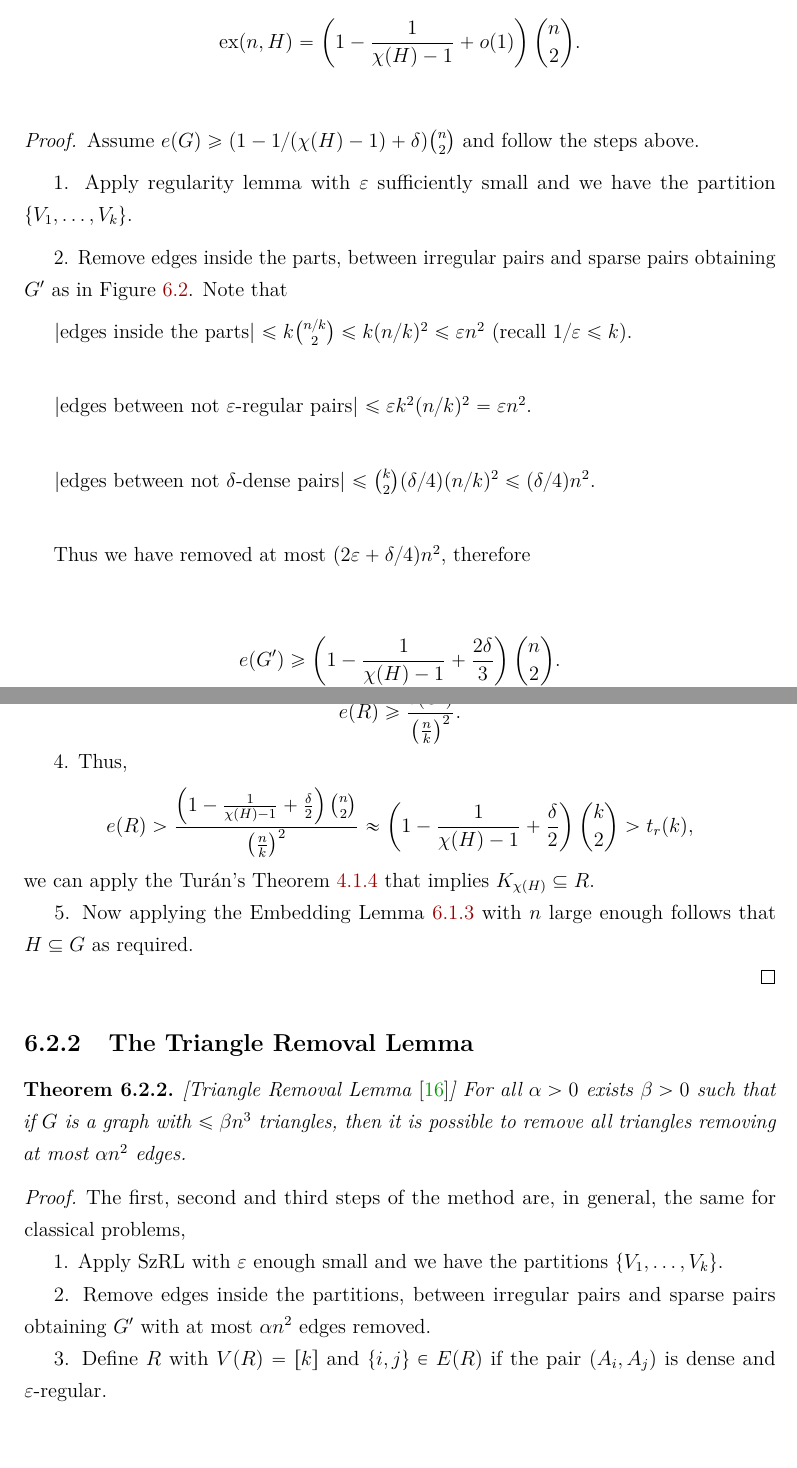
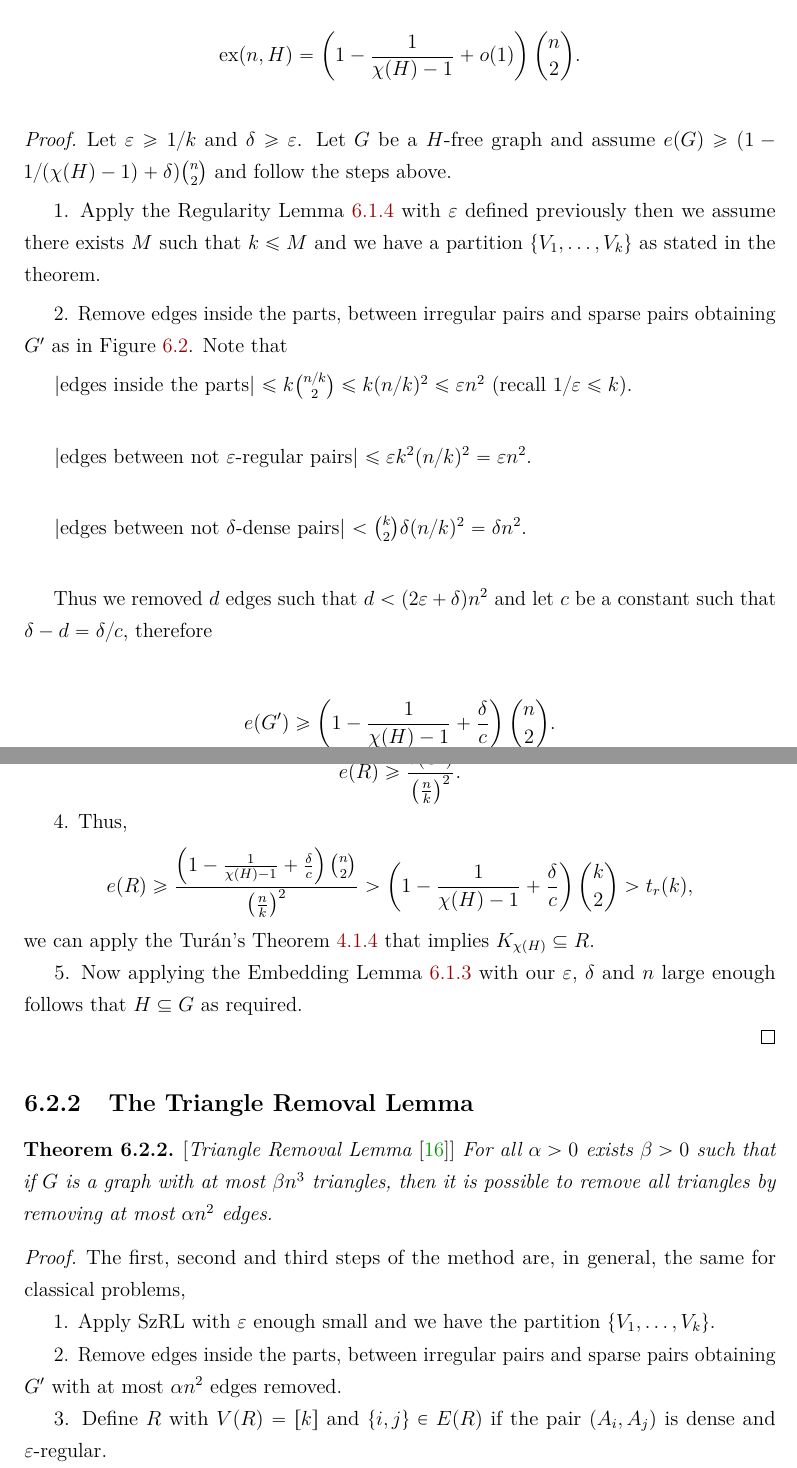
Before and after one commit to DiogoEduardo/Undergraduate-Project-in-Computer-Science, a LaTeX thesis (PGC.tex): two parts of pages 42 and 44 of 50, joined at a grey line, cut so that both start at the same text. Compiled offline with pdfLaTeX.

Commit message:
corrections

```diff
--- a/PGC.tex
+++ b/PGC.tex
@@ -1221,11 +1219,9 @@ $$ \ex(n,H) = \left(1-\frac{1}{\chi (H)-1} + o(1)\right) \binom{n}{2}.$$
 \end{theorem}
 
 \begin{proof}
+Let $\varepsilon \geq 1/k$ and $\delta \geq \varepsilon$. Let $G$ be a $H$-free graph and assume $e(G) \geq (1 - 1/(\chi(H) - 1) + \delta)\binom{n}{2}$ and follow the steps above.
 
-
-Assume $e(G) \geq (1 - 1/(\chi(H) - 1) + \delta)\binom{n}{2}$ and follow the steps above.
-
-1. Apply regularity lemma with $\varepsilon$ sufficiently small and we have the partition $\{V_1, \ldots , V_k\}$.
+1. Apply the Regularity Lemma \refeq{theorem:Sz} with $\varepsilon$ defined previously then we assume there exists $M$ such that $k \leq M$ and we have a partition $\{V_1, \ldots , V_k\}$ as stated in the theorem.
 
 2. Remove edges inside the parts, between irregular pairs and sparse pairs obtaining $G'$ as in Figure \ref{fig:graph-G-and-G'}.
 Note that
@@ -1234,11 +1230,11 @@ Note that
 
 |edges between not $\varepsilon$-regular pairs| $\leq \varepsilon k^2 (n/k)^2 = \varepsilon n^2$.\\
 
-|edges between not $\delta$-dense pairs| $\leq \binom{k}{2}(\delta/4) (n/k)^2 \leq (\delta /4)n^2$.\\
+|edges between not $\delta$-dense pairs| $< \binom{k}{2}\delta (n/k)^2 = \delta n^2$.\\
 
-Thus we have removed at most $(2\varepsilon + \delta/4)n^2$, therefore
+Thus we removed $d$ edges such that $d < (2\varepsilon + \delta)n^2$ and let $c$ be a constant such that $\delta -d= \delta /c$, therefore
 
-$$ e(G') \geq  \left( 1 - \frac{1}{\chi(H) - 1} + \frac{2 \delta}{3}\right) \binom{n}{2}.$$
+$$ e(G') \geq  \left( 1 - \frac{1}{\chi(H) - 1} + \frac{\delta}{c}\right) \binom{n}{2}.$$
 
 \begin{figure}[H]
      \centering
@@ -1256,28 +1252,28 @@ $$ e(G') \geq  \left( 1 - \frac{1}{\chi(H) - 1} + \frac{2 \delta}{3}\right) \bin
      \label{fig:graph-G'-and-R}
 \end{figure}
 
-Note
+Note that
 $$e(R) \geq \frac{e(G')}{\left(\frac{n}{k}\right)^2}.$$
 
 4. Thus,
-$$e(R) > \frac{\left(1 - \frac{1}{\chi(H) - 1} + \frac{\delta}{2}\right) \binom{n}{2}}{\left(\frac{n}{k}\right)^2} \approx \left( 1 - \frac{1}{\chi(H) - 1} + \frac{\delta}{2}\right) \binom{k}{2}> t_r(k),$$
+$$e(R) \geq \frac{\left(1 - \frac{1}{\chi(H) - 1} + \frac{\delta}{c}\right) \binom{n}{2}}{\left(\frac{n}{k}\right)^2} > \left( 1 - \frac{1}{\chi(H) - 1} + \frac{\delta}{c}\right) \binom{k}{2}> t_r(k),$$
 we can apply the Turán's Theorem \ref{theorem:turan1941} that implies $K_{\chi (H)} \subseteq R$.
 
-5. Now applying the Embedding Lemma \ref{lemma:embeddinglemma} with $n$ large enough follows that $H \subseteq G$ as required.
+5. Now applying the Embedding Lemma \ref{lemma:embeddinglemma} with our $\varepsilon$, $\delta$ and $n$ large enough follows that $H \subseteq G$ as required.
 
 \end{proof}
 
 \subsection{The Triangle Removal Lemma}
-\begin{theorem}\label{lemma:triangleremoval}[{Triangle Removal Lemma \cite{RuSz76}}]
-For all $\alpha > 0$ exists $\beta > 0$ such that if $G$ is a graph with $\leq \beta n^3$ triangles, then it is possible to remove all triangles removing at most $\alpha n^2$ edges.
+\begin{theorem}\label{lemma:triangleremoval}\emph{[}{Triangle Removal Lemma \cite{RuSz76}}\emph{]}
+For all $\alpha > 0$ exists $\beta > 0$ such that if $G$ is a graph with at most $\beta n^3$ triangles, then it is possible to remove all triangles by removing at most $\alpha n^2$ edges.
 \end{theorem}
 
 \begin{proof}
 The first, second and third steps of the method are, in general, the same for classical problems,
 
-1. Apply SzRL with $\varepsilon$ enough small and we have the partitions $\{V_1, \ldots , V_k\}$.
+1. Apply SzRL with $\varepsilon$ enough small and we have the partition $\{V_1, \ldots , V_k\}$.
 
-2. Remove edges inside the partitions, between irregular pairs and sparse pairs obtaining $G'$ with at most $\alpha n^2$ edges removed.
+2. Remove edges inside the parts, between irregular pairs and sparse pairs obtaining $G'$ with at most $\alpha n^2$ edges removed.
 
 3. Define $R$ with $V(R) = [k]$ and $\{i,j\} \in E(R) $ if  the pair $(A_i, A_j)$ is dense and $\varepsilon$-regular.
 
```
Also changed, not shown: PGC.pdf, PGC.tex (14 more changed lines), 4 other files.
